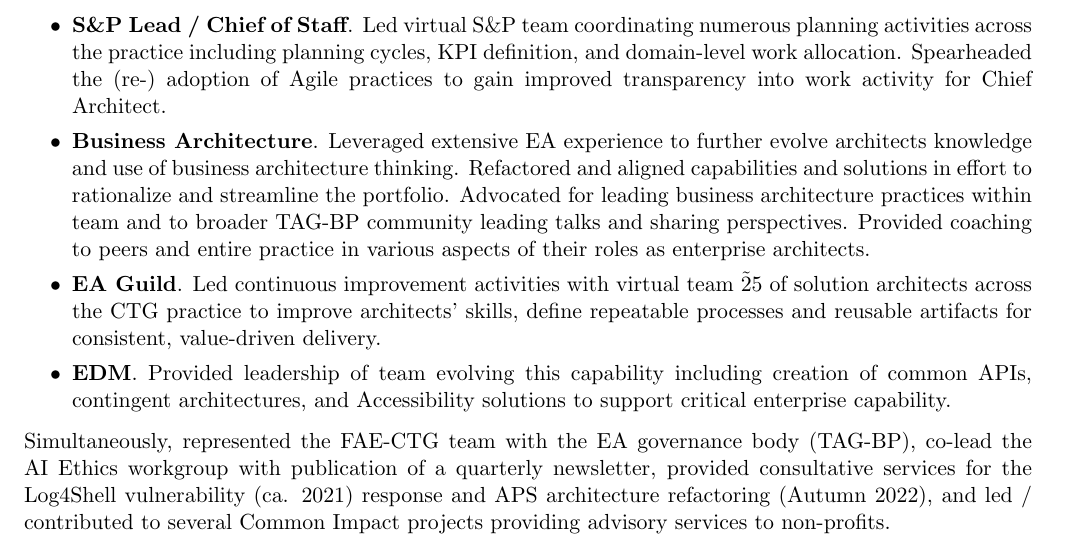
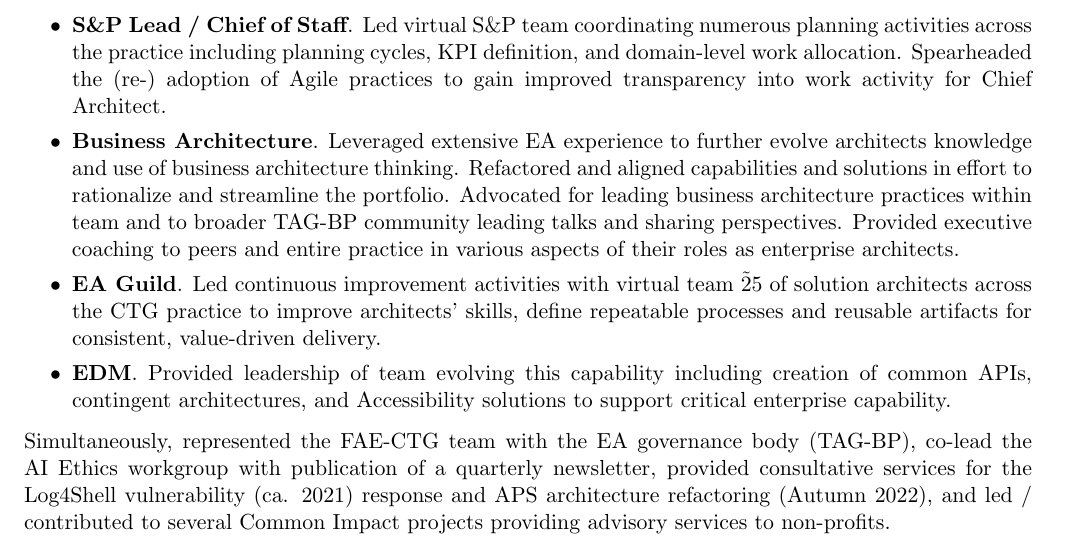
Before and after one commit to ericstephens/ericstephens.github.io, a LaTeX CV (resume.tex): part of page 1 of 3, cut so that both start at the same text. Compiled offline with pdfLaTeX.

Commit message:
one more small change

```diff
--- a/resume.tex
+++ b/resume.tex
@@ -25,7 +25,7 @@ Engaged in multi-faceted role within FAE-CTG leading Enterprise Document Managem
 \begin{itemize}
    \itemsep -3pt {}
    \item \textbf{S\&P Lead / Chief of Staff}. Led virtual S\&P team coordinating numerous planning activities across the practice including planning cycles, KPI definition, and domain-level work allocation. Spearheaded the (re-) adoption of Agile practices to gain improved transparency into work activity for Chief Architect.
-   \item \textbf{Business Architecture}. Leveraged extensive EA experience to further evolve architects knowledge and use of business architecture thinking. Refactored and aligned capabilities and solutions in effort to rationalize and streamline the portfolio. Advocated for leading business architecture practices within team and to broader TAG-BP community leading talks and sharing perspectives. Provided coaching to peers and entire practice in various aspects of their roles as enterprise architects.
+   \item \textbf{Business Architecture}. Leveraged extensive EA experience to further evolve architects knowledge and use of business architecture thinking. Refactored and aligned capabilities and solutions in effort to rationalize and streamline the portfolio. Advocated for leading business architecture practices within team and to broader TAG-BP community leading talks and sharing perspectives. Provided executive coaching to peers and entire practice in various aspects of their roles as enterprise architects.
    \item \textbf{EA Guild}. Led continuous improvement activities with virtual team \~25 of solution architects across the CTG practice to improve architects' skills, define repeatable processes and reusable artifacts for consistent, value-driven delivery.
    \item \textbf{EDM}. Provided leadership of team evolving this capability including creation of common APIs, contingent architectures, and Accessibility solutions to support critical enterprise capability.
  \end{itemize}
```
Also changed, not shown: resume.pdf.
